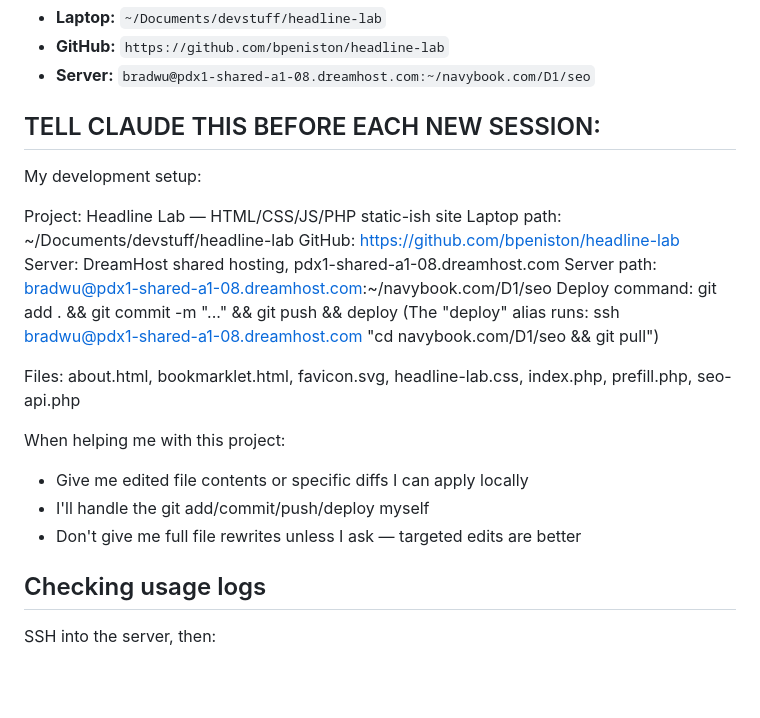
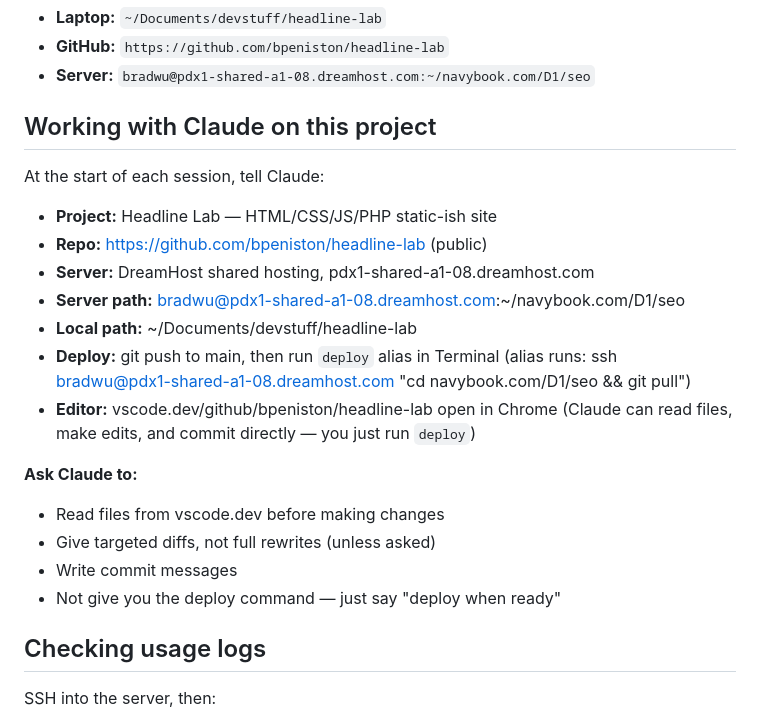
Before and after one commit to bpeniston/headline-lab, a Markdown page: README.md, the part around the change. Drawn GitHub-style; blank space fills up the shorter version.

Commit message:
improve tell-claude text

```diff
--- a/README.md
+++ b/README.md
@@ -40,23 +40,25 @@ cd navybook.com/D1/seo
 - **GitHub:** `https://github.com/bpeniston/headline-lab`
 - **Server:** `bradwu@pdx1-shared-a1-08.dreamhost.com:~/navybook.com/D1/seo`
 
-## TELL CLAUDE THIS BEFORE EACH NEW SESSION:
-My development setup:
+## Working with Claude on this project
 
-Project: Headline Lab — HTML/CSS/JS/PHP static-ish site
-Laptop path: ~/Documents/devstuff/headline-lab
-GitHub: https://github.com/bpeniston/headline-lab
-Server: DreamHost shared hosting, pdx1-shared-a1-08.dreamhost.com
-Server path: bradwu@pdx1-shared-a1-08.dreamhost.com:~/navybook.com/D1/seo
-Deploy command: git add . && git commit -m "..." && git push && deploy
-(The "deploy" alias runs: ssh bradwu@pdx1-shared-a1-08.dreamhost.com "cd navybook.com/D1/seo && git pull")
+At the start of each session, tell Claude:
 
-Files: about.html, bookmarklet.html, favicon.svg, headline-lab.css, index.php, prefill.php, seo-api.php
+- **Project:** Headline Lab — HTML/CSS/JS/PHP static-ish site
+- **Repo:** https://github.com/bpeniston/headline-lab (public)
+- **Server:** DreamHost shared hosting, pdx1-shared-a1-08.dreamhost.com
+- **Server path:** bradwu@pdx1-shared-a1-08.dreamhost.com:~/navybook.com/D1/seo
+- **Local path:** ~/Documents/devstuff/headline-lab
+- **Deploy:** git push to main, then run `deploy` alias in Terminal
+  (alias runs: ssh bradwu@pdx1-shared-a1-08.dreamhost.com "cd navybook.com/D1/seo && git pull")
+- **Editor:** vscode.dev/github/bpeniston/headline-lab open in Chrome
+  (Claude can read files, make edits, and commit directly — you just run `deploy`)
 
-When helping me with this project:
-- Give me edited file contents or specific diffs I can apply locally
-- I'll handle the git add/commit/push/deploy myself
-- Don't give me full file rewrites unless I ask — targeted edits are better
+**Ask Claude to:**
+- Read files from vscode.dev before making changes
+- Give targeted diffs, not full rewrites (unless asked)
+- Write commit messages
+- Not give you the deploy command — just say "deploy when ready"
 
 ## Checking usage logs
 
```
